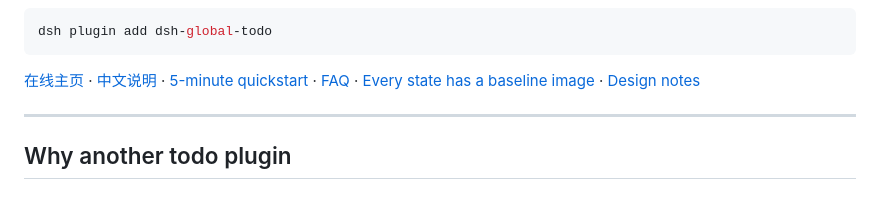
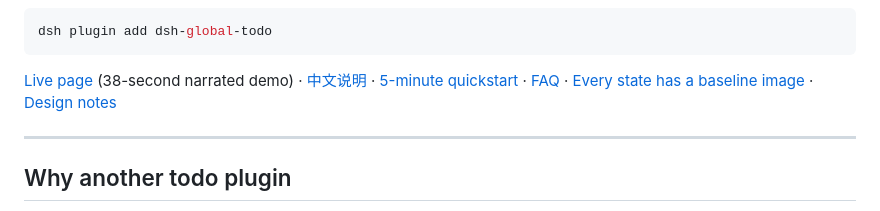
Before and after one commit to LUgABeEEE/dsh-global-todo, a Markdown page: README.md, the part around the change. GitHub-like rendering.

````diff
--- a/README.md
+++ b/README.md
@@ -18,7 +18,7 @@ Three things it does that a session-local plan cannot:
 dsh plugin add dsh-global-todo
 ```
 
-[在线主页](https://lugabeeee.github.io/dsh-global-todo/) · [中文说明](README.zh.md) · [5-minute quickstart](docs/QUICKSTART.md) · [FAQ](docs/FAQ.md) · [Every state has a baseline image](#screenshots) · [Design notes](docs/DESIGN.md)
+[Live page](https://lugabeeee.github.io/dsh-global-todo/) (38-second narrated demo) · [中文说明](README.zh.md) · [5-minute quickstart](docs/QUICKSTART.md) · [FAQ](docs/FAQ.md) · [Every state has a baseline image](#screenshots) · [Design notes](docs/DESIGN.md)
 
 ---
 
````
Also changed, not shown: README.zh.md (+1 -1 lines), docs/screenshots/demo-poster.png (added), 2 other files.
